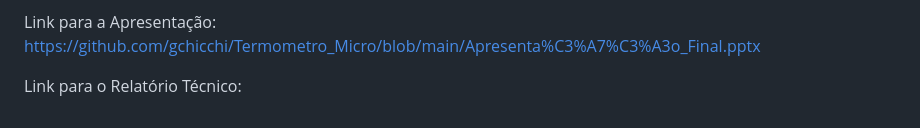
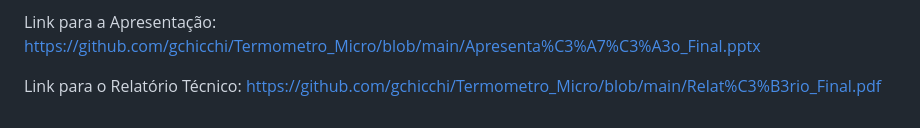
Before and after one commit to gchicchi/Termometro_Micro, a Markdown page: README.md, the part around the change. Rendered like a GitHub page.

```diff
--- a/README.md
+++ b/README.md
@@ -52,4 +52,4 @@ O projeto resultou em um sensor de temperatura totalmente funcional, desenvolvid
 
 Link para a Apresentação: https://github.com/gchicchi/Termometro_Micro/blob/main/Apresenta%C3%A7%C3%A3o_Final.pptx
 
-Link para o Relatório Técnico:
+Link para o Relatório Técnico: https://github.com/gchicchi/Termometro_Micro/blob/main/Relat%C3%B3rio_Final.pdf
```
